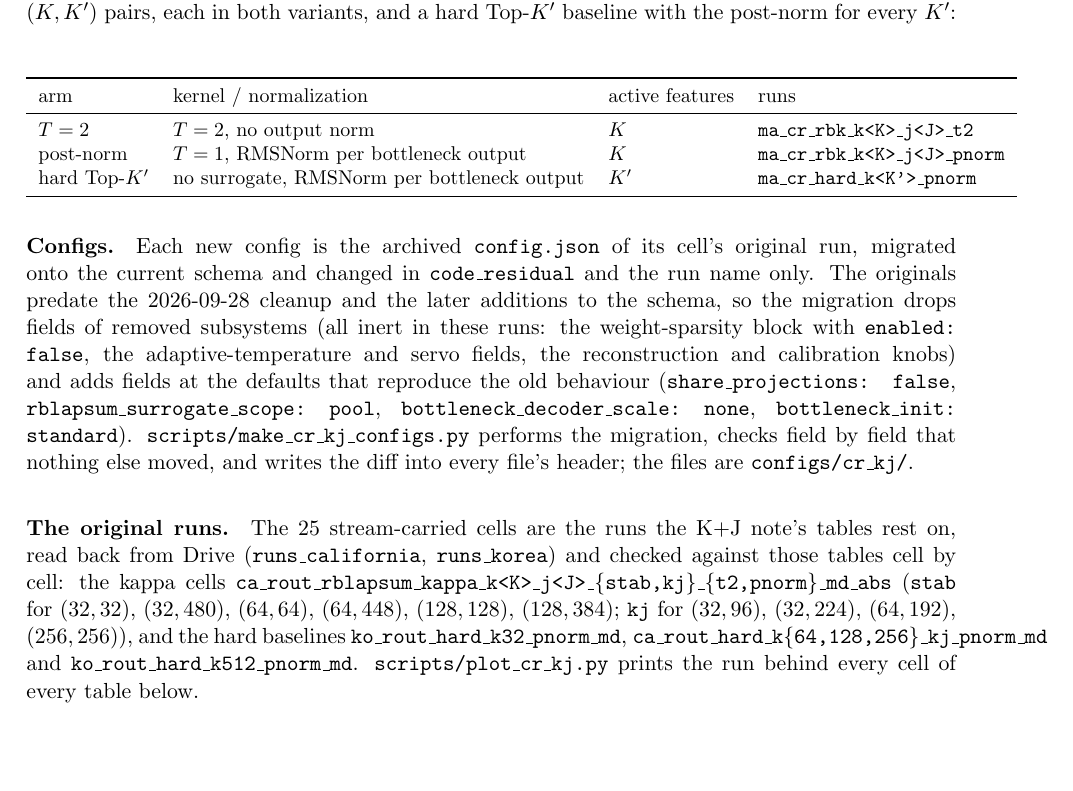
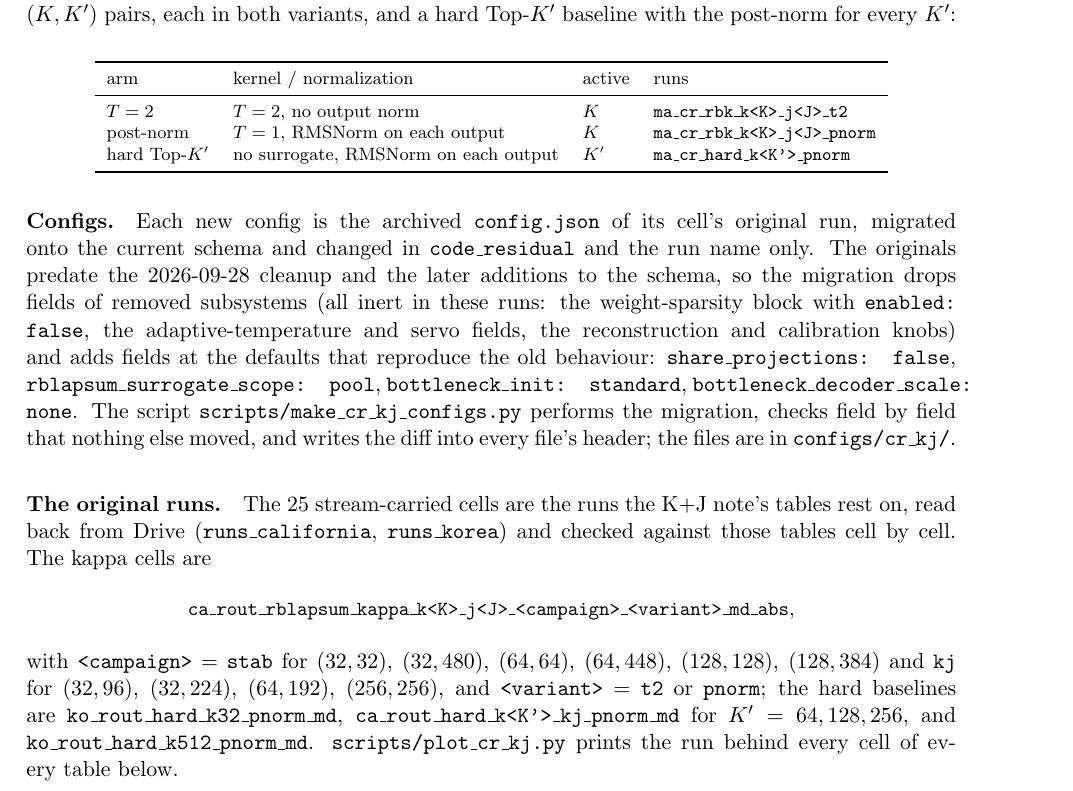
Before and after one commit to labofdoubt/weight-sparsity, a LaTeX document (docs/kj-vs-hard-topk-code-residual.tex): part of page 3 of 15, cut so that both start at the same text, the shorter picture padded with empty space. Compiled offline with pdfLaTeX.

Commit message:
docs: code-residual K+J note -- layout fixes
Co-Authored-By: Claude Fable 5.1 <noreply@anthropic.com>

```diff
--- a/docs/kj-vs-hard-topk-code-residual.tex
+++ b/docs/kj-vs-hard-topk-code-residual.tex
@@ -186,14 +186,14 @@ $K, \Kp \in \{32, 64, 128, 256, 512\}$ with $J = \Kp - K > 0$, ten $(K, \Kp)$
 pairs, each in both variants, and a hard Top-$\Kp$ baseline with the
 post-norm for every $\Kp$:
 
-\begin{center}\small
+\begin{center}\footnotesize
 \begin{tabular}{llll}
 \toprule
-arm & kernel / normalization & active features & runs \\
+arm & kernel / normalization & active & runs \\
 \midrule
-$T=2$          & $T=2$, no output norm                        & $K$   & \code{ma\_cr\_rbk\_k<K>\_j<J>\_t2} \\
-post-norm      & $T=1$, RMSNorm per bottleneck output          & $K$   & \code{ma\_cr\_rbk\_k<K>\_j<J>\_pnorm} \\
-hard Top-$\Kp$ & no surrogate, RMSNorm per bottleneck output   & $\Kp$ & \code{ma\_cr\_hard\_k<K'>\_pnorm} \\
+$T=2$          & $T=2$, no output norm                  & $K$   & \code{ma\_cr\_rbk\_k<K>\_j<J>\_t2} \\
+post-norm      & $T=1$, RMSNorm on each output          & $K$   & \code{ma\_cr\_rbk\_k<K>\_j<J>\_pnorm} \\
+hard Top-$\Kp$ & no surrogate, RMSNorm on each output   & $\Kp$ & \code{ma\_cr\_hard\_k<K'>\_pnorm} \\
 \bottomrule
 \end{tabular}
 \end{center}
@@ -206,22 +206,25 @@ later additions to the schema, so the migration drops fields of removed
 subsystems (all inert in these runs: the weight-sparsity block with
 \code{enabled: false}, the adaptive-temperature and servo fields, the
 reconstruction and calibration knobs) and adds fields at the defaults that
-reproduce the old behaviour (\code{share\_projections: false},
-\code{rblapsum\_surrogate\_scope: pool}, \code{bottleneck\_decoder\_scale: none},
-\code{bottleneck\_init: standard}). \code{scripts/make\_cr\_kj\_configs.py}
-performs the migration, checks field by field that nothing else moved, and
-writes the diff into every file's header; the files are
-\code{configs/cr\_kj/}.
+reproduce the old behaviour: \code{share\_projections: false},
+\code{rblapsum\_surrogate\_scope: pool}, \code{bottleneck\_init: standard},
+\code{bottleneck\_decoder\_scale: none}. The script
+\code{scripts/make\_cr\_kj\_configs.py} performs the migration, checks field
+by field that nothing else moved, and writes the diff into every file's
+header; the files are in \code{configs/cr\_kj/}.
 
 \paragraph{The original runs.}
 The 25 stream-carried cells are the runs the K+J note's tables rest on, read
 back from Drive (\code{runs\_california}, \code{runs\_korea}) and checked
-against those tables cell by cell: the kappa cells
-\code{ca\_rout\_rblapsum\_kappa\_k<K>\_j<J>\_\{stab,kj\}\_\{t2,pnorm\}\_md\_abs}
-(\code{stab} for $(32,32)$, $(32,480)$, $(64,64)$, $(64,448)$, $(128,128)$,
-$(128,384)$; \code{kj} for $(32,96)$, $(32,224)$, $(64,192)$, $(256,256)$),
-and the hard baselines \code{ko\_rout\_hard\_k32\_pnorm\_md},
-\code{ca\_rout\_hard\_k\{64,128,256\}\_kj\_pnorm\_md} and
+against those tables cell by cell. The kappa cells are
+\begin{center}\small
+\code{ca\_rout\_rblapsum\_kappa\_k<K>\_j<J>\_<campaign>\_<variant>\_md\_abs},
+\end{center}
+with \code{<campaign>} = \code{stab} for $(32,32)$, $(32,480)$, $(64,64)$,
+$(64,448)$, $(128,128)$, $(128,384)$ and \code{kj} for $(32,96)$, $(32,224)$,
+$(64,192)$, $(256,256)$, and \code{<variant>} = \code{t2} or \code{pnorm};
+the hard baselines are \code{ko\_rout\_hard\_k32\_pnorm\_md},
+\code{ca\_rout\_hard\_k<K'>\_kj\_pnorm\_md} for $\Kp = 64, 128, 256$, and
 \code{ko\_rout\_hard\_k512\_pnorm\_md}. \code{scripts/plot\_cr\_kj.py} prints
 the run behind every cell of every table below.
 
```
